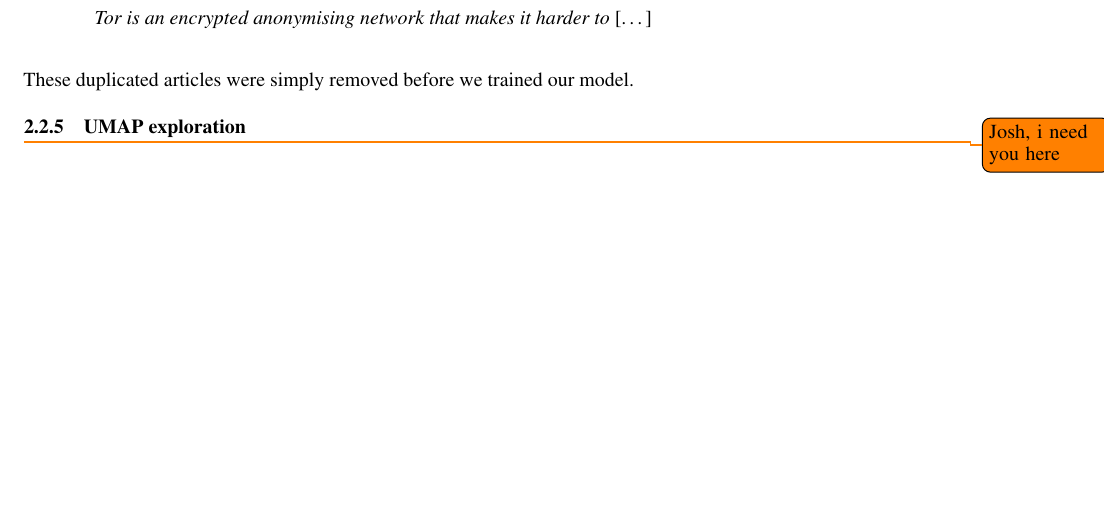
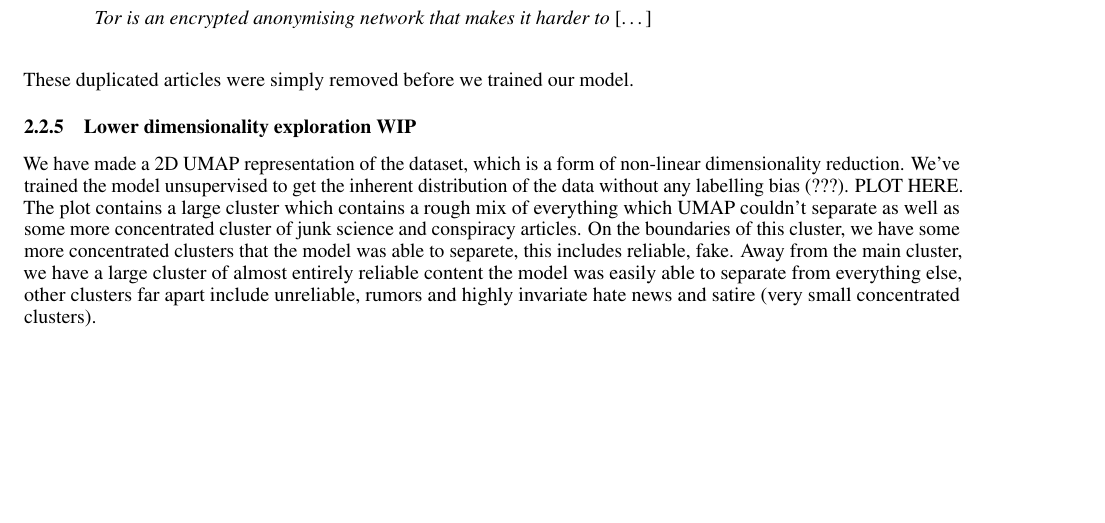
Before and after one commit to KristianDamPedersen/fakenewsproject, a LaTeX document (report/master.tex, which reads report/src/data_exploration.tex): part of page 4 of 11, cut so that both start at the same text. Compiled offline with pdfLaTeX.

Commit message:
Updated tex

```diff
--- a/report/src/data_exploration.tex
+++ b/report/src/data_exploration.tex
@@ -72,5 +72,6 @@ was trying to scrape the dataset, such as the \textbf{NUMBER} articles from Wiki
 \end{quote}
 These duplicated articles were simply removed before we trained our model.
 
-\subsubsection{UMAP exploration}
-\todo{Josh, i need you here}
+\subsubsection{Lower dimensionality exploration WIP}
+%/TODO INCLUDE PLOT (WO/LIAR)
+We have made a 2D UMAP representation of the dataset, which is a form of non-linear dimensionality reduction. We've trained the model unsupervised to get the inherent distribution of the data without any labelling bias (???). PLOT HERE. The plot contains a large cluster which contains a rough mix of everything which UMAP couldn't separate as well as some more concentrated cluster of junk science and conspiracy articles. On the boundaries of this cluster, we have some more concentrated clusters that the model was able to separete, this includes reliable, fake. Away from the main cluster, we have a large cluster of almost entirely reliable content the model was easily able to separate from everything else, other clusters far apart include unreliable, rumors and highly invariate hate news and satire (very small concentrated clusters).
```
